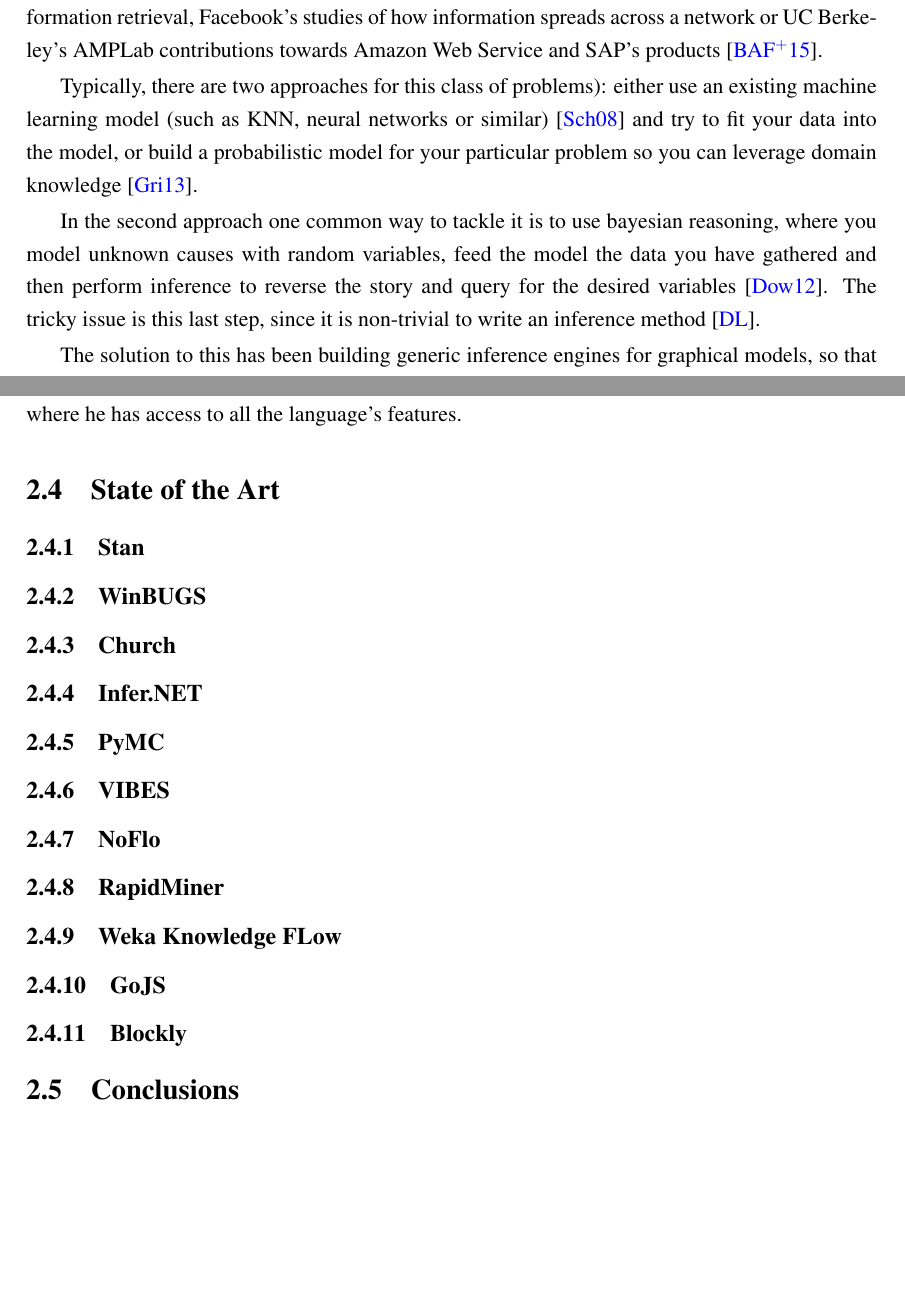
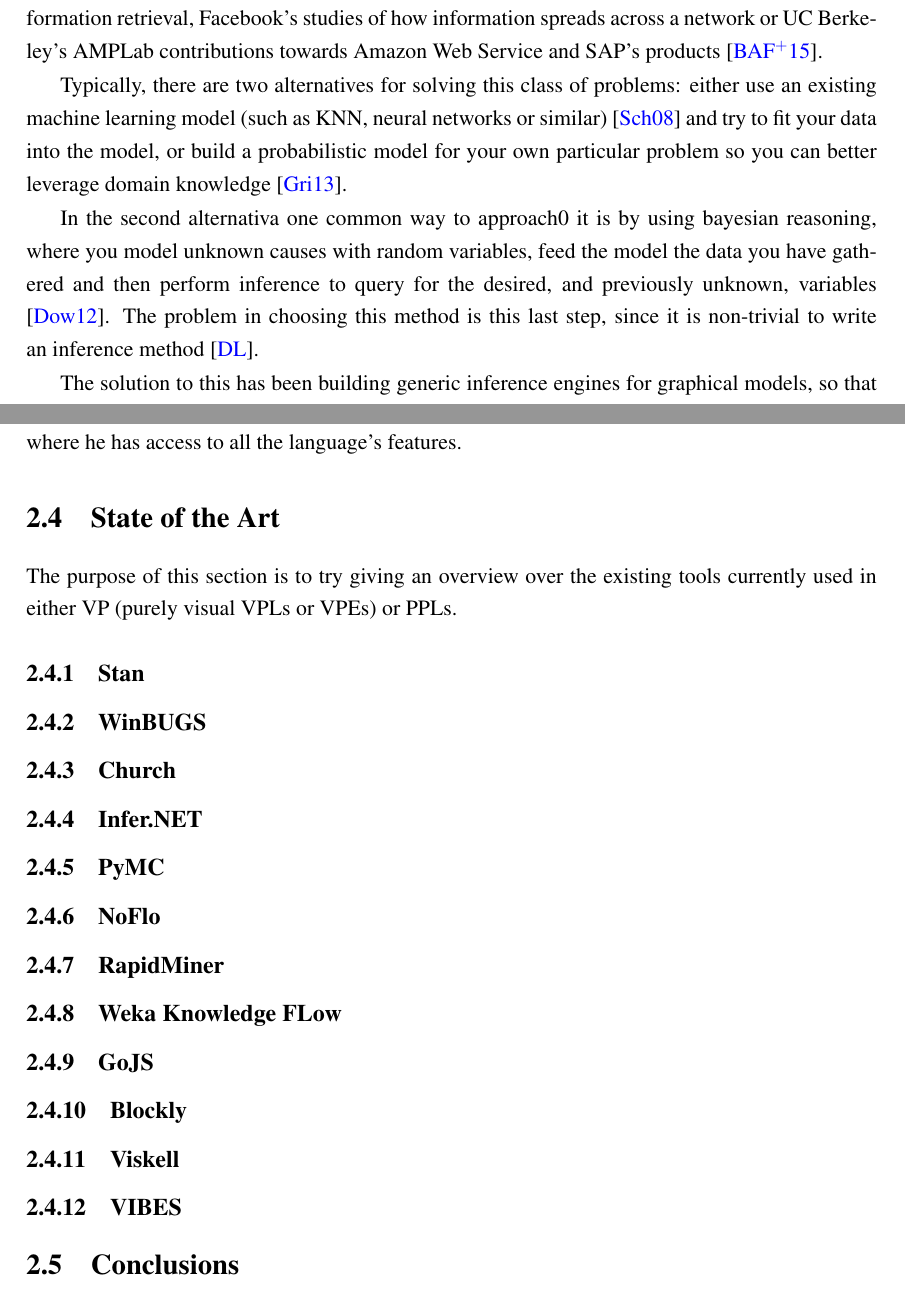
Before and after one commit to gcandal/pdis, a LaTeX thesis (tese/mieic-en.tex, which reads tese/chapter1.tex, tese/chapter2.tex): two parts of pages 13 and 31 of 43, joined at a grey line, cut so that both start at the same text. Compiled offline with pdfLaTeX.

Commit message:
small corrections

```diff
--- a/tese/chapter1.tex
+++ b/tese/chapter1.tex
@@ -20,15 +20,16 @@ context-driven information retrieval, Facebook's studies of how information
 spreads across a network or UC Berkeley's AMPLab contributions towards Amazon
 Web Service and SAP's products \cite{Broder:2015:BDN:2684822.2697027}.
 
-Typically, there are two approaches for this class of problems): either use an
+Typically, there are two alternatives for solving this class of problems: either use an
 existing machine learning model (such as KNN, neural networks or similar) \cite{mlnot} and
 try to fit your data into the model, or build a probabilistic model for your
-particular problem so you can leverage domain knowledge \cite{SciPy}.
+own particular problem so you can better leverage domain knowledge \cite{SciPy}.
 
-In the second approach one common way to tackle it is to use bayesian reasoning,
+In the second alternativa one common way to approach0 it is by using bayesian reasoning,
 where you model unknown causes with random variables, feed the model the data you
-have gathered and then perform inference to reverse the story and query for the
-desired variables \cite{thbay}. The tricky issue is this last step, since it is non-trivial
+have gathered and then perform inference to query for the
+desired, and previously unknown, variables \cite{thbay}. The problem in choosing
+this method is this last step, since it is non-trivial
 to write an inference method \cite{Duvenaud}.
 
 The solution to this has been building generic inference engines for graphical
--- a/tese/chapter2.tex
+++ b/tese/chapter2.tex
@@ -698,6 +698,9 @@ edit the generated code, where he has access to all the language's features.
 \section{State of the Art}
 \label{sec:art}
 
+The purpose of this section is to try giving an overview over the existing tools
+currently used in either VP (purely visual VPLs or VPEs) or PPLs.
+
 \subsection{Stan}
 
 \subsection{WinBUGS}
@@ -710,8 +713,6 @@ edit the generated code, where he has access to all the language's features.
 
 \subsection{PyMC}
 
-\subsection{VIBES}
-
 \subsection{NoFlo}
 
 \subsection{RapidMiner}
@@ -722,6 +723,9 @@ edit the generated code, where he has access to all the language's features.
 
 \subsection{Blockly}
 
+\subsection{Viskell}
+
+\subsection{VIBES}
 
 
 \section{Conclusions}
```
Also changed, not shown: tese/chapter3.tex (+2 -2 lines), tese/chapter1.tex (3 more changed lines).
